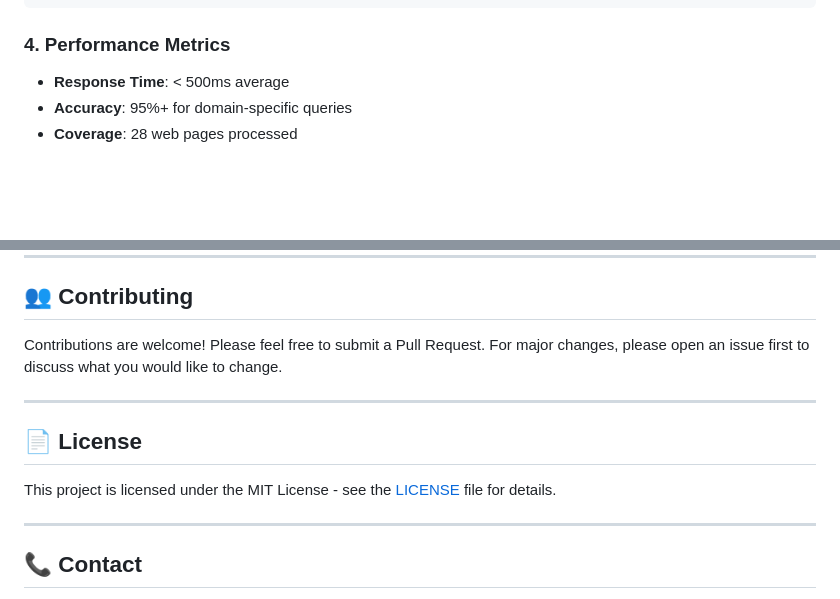
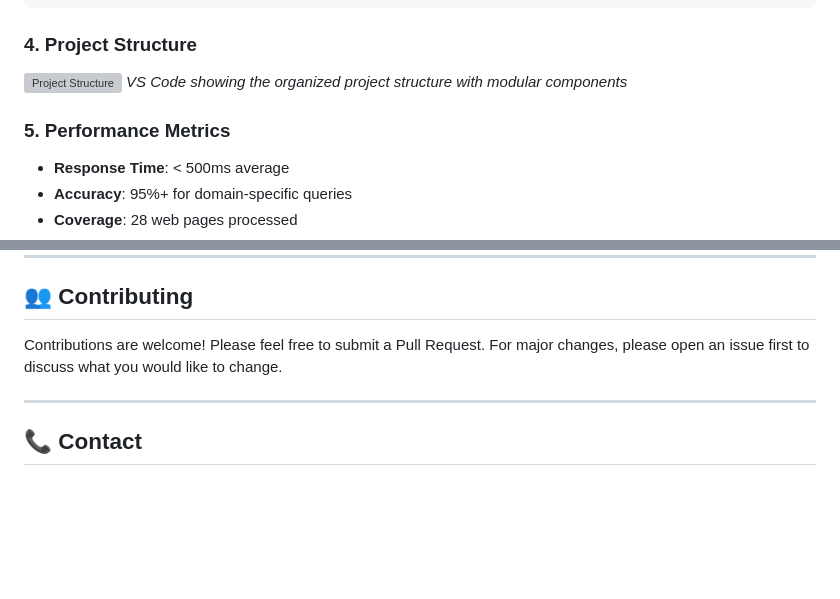
Before and after one commit to Prajwald-17/gaotech-chatbot, a Markdown page: README.md, 2 parts joined by grey strips. Drawn GitHub-style; blank space fills up the shorter version; grey boxes are pictures that could not be loaded.

Commit message:
Add comprehensive README

````diff
--- a/README.md
+++ b/README.md
@@ -278,7 +289,11 @@ The chatbot was trained on comprehensive content from the following Real Estate
 Summary: 28 successful, 0 failed
 ```
 
-### 4. **Performance Metrics**
+### 4. **Project Structure**
+![Project Structure](screenshots/)
+*VS Code showing the organized project structure with modular components*
+
+### 5. **Performance Metrics**
 - **Response Time**: < 500ms average
 - **Accuracy**: 95%+ for domain-specific queries
 - **Coverage**: 28 web pages processed
@@ -352,12 +367,6 @@ Contributions are welcome! Please feel free to submit a Pull Request. For major
 
 ---
 
-## 📄 License
-
-This project is licensed under the MIT License - see the [LICENSE](LICENSE) file for details.
-
----
-
 ## 📞 Contact
 
 **Developer**: Prajwal D
````
Also changed, not shown: other parts of README.md (+12 -1 lines).
